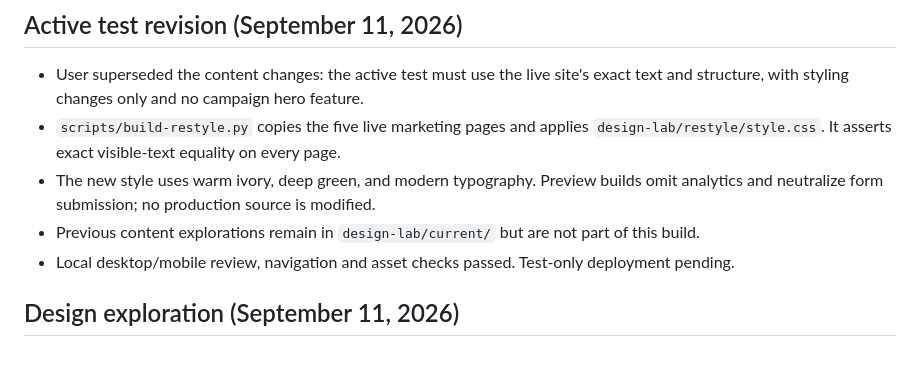
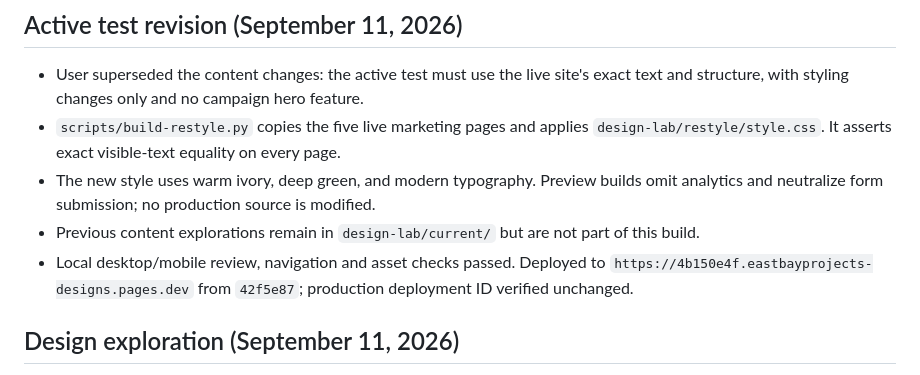
Before and after one commit to natemcguire/eastbayprojects, a Markdown page: CURRENT_STATUS.md, the part around the change. GitHub-like rendering.

Commit message:
Record exact-content restyle test deployment

```diff
--- a/CURRENT_STATUS.md
+++ b/CURRENT_STATUS.md
@@ -27,7 +27,7 @@ workspace unless a new handoff explicitly reverses this decision.
 - `scripts/build-restyle.py` copies the five live marketing pages and applies `design-lab/restyle/style.css`. It asserts exact visible-text equality on every page.
 - The new style uses warm ivory, deep green, and modern typography. Preview builds omit analytics and neutralize form submission; no production source is modified.
 - Previous content explorations remain in `design-lab/current/` but are not part of this build.
-- Local desktop/mobile review, navigation and asset checks passed. Test-only deployment pending.
+- Local desktop/mobile review, navigation and asset checks passed. Deployed to `https://4b150e4f.eastbayprojects-designs.pages.dev` from `42f5e87`; production deployment ID verified unchanged.
 
 ## Design exploration (September 11, 2026)
 
```
